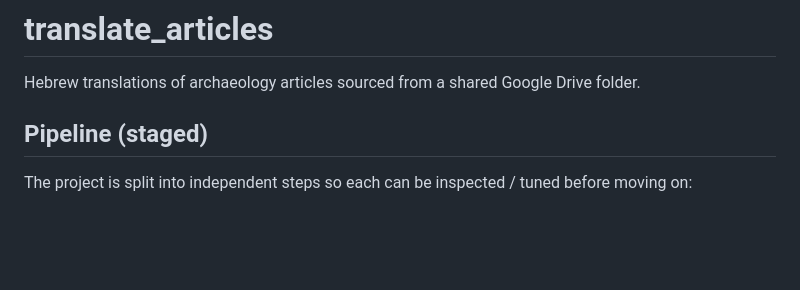
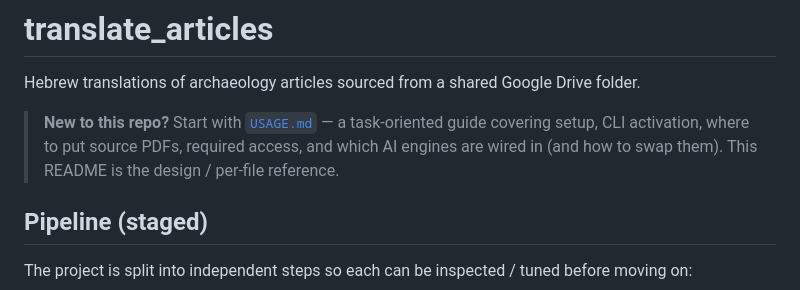
Before and after one commit to doronve/translate_articles, a Markdown page: README.md, the part around the change. Drawn GitHub-style; blank space fills up the shorter version.

```diff
--- a/README.md
+++ b/README.md
@@ -1,6 +1,12 @@
 # translate_articles
 
 Hebrew translations of archaeology articles sourced from a shared Google Drive folder.
+
+> **New to this repo?** Start with [`USAGE.md`](./USAGE.md) — a
+> task-oriented guide covering setup, CLI activation, where to put
+> source PDFs, required access, and which AI engines are wired in
+> (and how to swap them). This README is the design / per-file
+> reference.
 
 ## Pipeline (staged)
 
```
Also changed, not shown: USAGE.md (added, +292 -0 lines).
